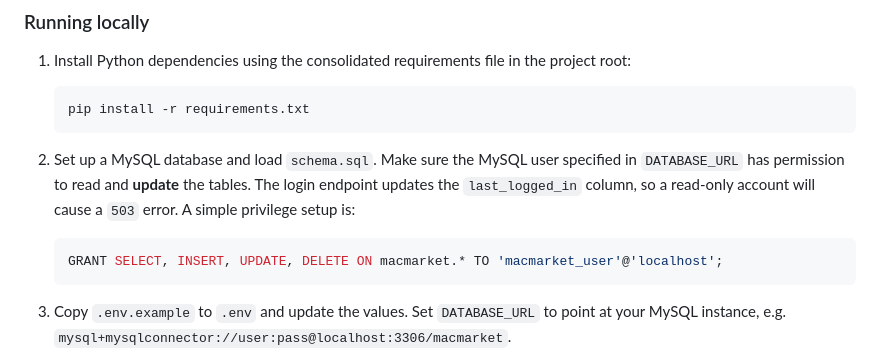
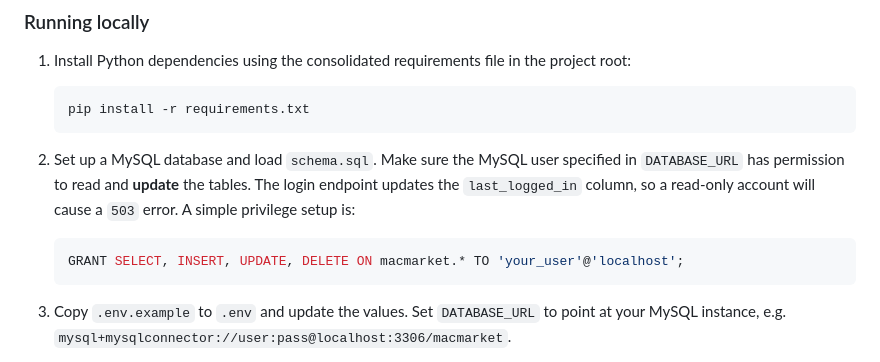
Before and after one commit to ryanm-plastic-recycling/MacMarket, a Markdown page: README.md, the part around the change. GitHub-like rendering.

````diff
--- a/README.md
+++ b/README.md
@@ -137,7 +137,7 @@ Email alerts use `SMTP_HOST`, `SMTP_USER`, and `SMTP_PASS`. SMS alerts require `
    The login endpoint updates the `last_logged_in` column, so a read-only
    account will cause a `503` error. A simple privilege setup is:
    ```sql
-   GRANT SELECT, INSERT, UPDATE, DELETE ON macmarket.* TO 'macmarket_user'@'localhost';
+   GRANT SELECT, INSERT, UPDATE, DELETE ON macmarket.* TO 'your_user'@'localhost';
    ```
 
 3. Copy `.env.example` to `.env` and update the values. Set `DATABASE_URL` to point
````
